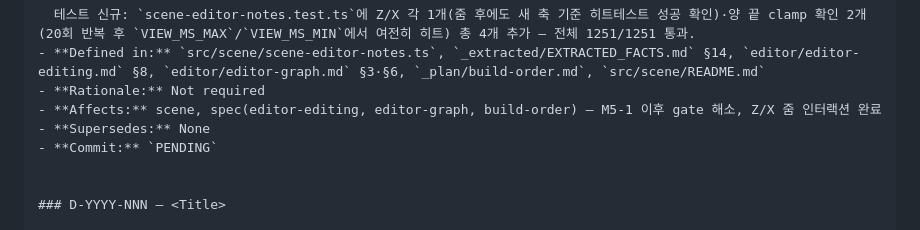
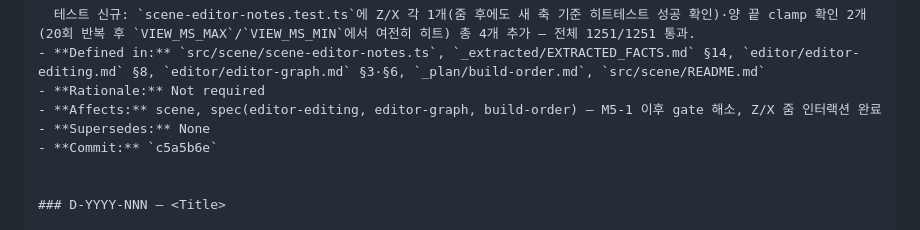
Before and after one commit to airpole/conflux-redesign, a Markdown page: DECISION_LOG.md, the part around the change. Rendered like a GitHub page.

Commit message:
docs(log): D-2026-098 커밋 SHA 기입
Co-Authored-By: Claude Sonnet 5 <noreply@anthropic.com>
Claude-Session: https://claude.ai/code/session_0174f7zuK1dcwJyLSHX5P44x

```diff
--- a/DECISION_LOG.md
+++ b/DECISION_LOG.md
@@ -1455,7 +1455,7 @@
 - **Rationale:** Not required
 - **Affects:** scene, spec(editor-editing, editor-graph, build-order) — M5-1 이후 gate 해소, Z/X 줌 인터랙션 완료
 - **Supersedes:** None
-- **Commit:** `PENDING`
+- **Commit:** `c5a5b6e`
 
 
 ### D-YYYY-NNN — <Title>
```
